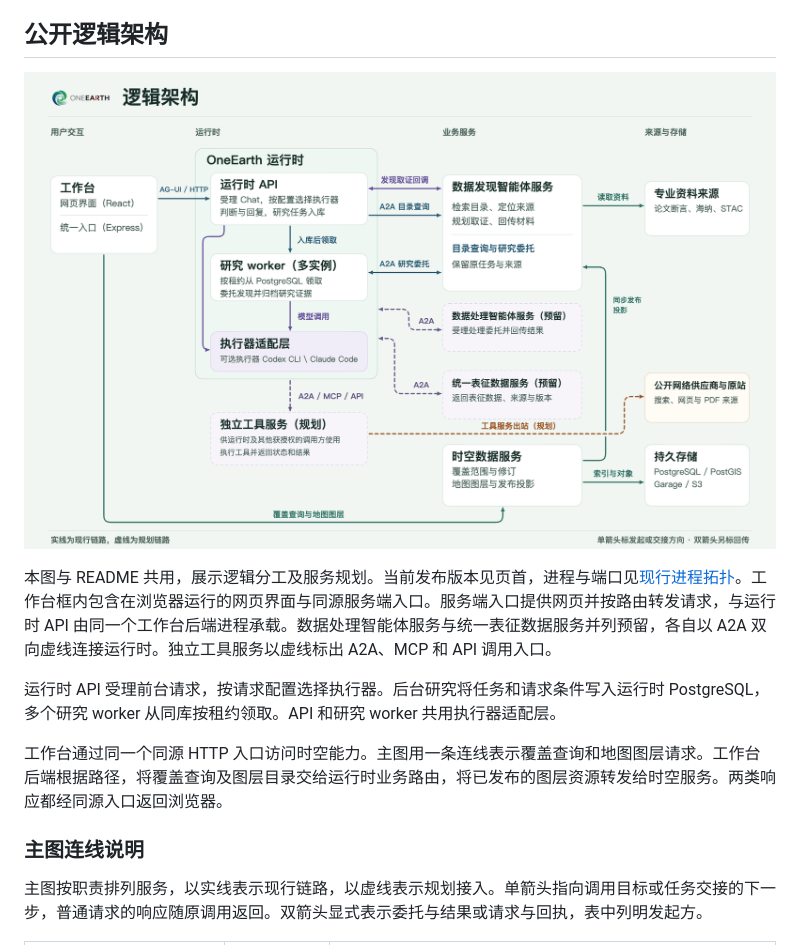
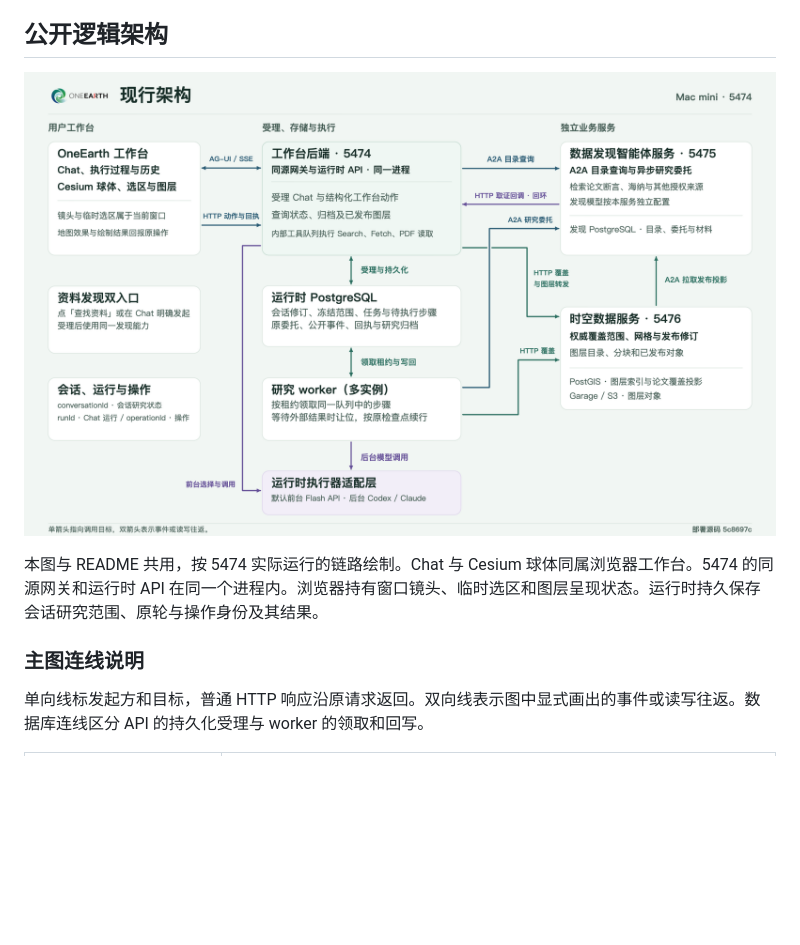
Before and after one commit to lust0yixiong/OneEarth, a Markdown page: docs/架构与接口现状.md, the part around one of its changes. GitHub-like rendering; pictures changed too: docs/diagrams/oneearth-public-architecture.png; blank space fills up the shorter version.

```diff
--- a/docs/架构与接口现状.md
+++ b/docs/架构与接口现状.md
@@ -12,13 +12,9 @@ Mac mini 常驻 5474 自 2026-11-28 21:09:31（上海时间）运行提交 `5c86
 
 [![OneEarth 横版逻辑架构图，点击查看大图](diagrams/oneearth-public-architecture.png)](diagrams/oneearth-public-architecture.png)
 
-本图与 README 共用，展示逻辑分工及服务规划。当前发布版本见页首，进程与端口见[现行进程拓扑](#现行进程拓扑)。工作台框内包含在浏览器运行的网页界面与同源服务端入口。服务端入口提供网页并按路由转发请求，与运行时 API 由同一个工作台后端进程承载。数据处理智能体服务与统一表征数据服务并列预留，各自以 A2A 双向虚线连接运行时。独立工具服务以虚线标出 A2A、MCP 和 API 调用入口。
-
-运行时 API 受理前台请求，按请求配置选择执行器。后台研究将任务和请求条件写入运行时 PostgreSQL，多个研究 worker 从同库按租约领取。API 和研究 worker 共用执行器适配层。
-
-工作台通过同一个同源 HTTP 入口访问时空能力。主图用一条连线表示覆盖查询和地图图层请求。工作台后端根据路径，将覆盖查询及图层目录交给运行时业务路由，将已发布的图层资源转发给时空服务。两类响应都经同源入口返回浏览器。
+本图与 README 共用，按 5474 实际运行的链路绘制。Chat 与 Cesium 球体同属浏览器工作台。5474 的同源网关和运行时 API 在同一个进程内。浏览器持有窗口镜头、临时选区和图层呈现状态。运行时持久保存会话研究范围、原轮与操作身份及其结果。
 
 ### 主图连线说明
 
-主图按职责排列服务，以实线表示现行链路，以虚线表示规划接入。单箭头指向调用目标或任务交接的下一步，普通请求的响应随原调用返回。双箭头显式表示委托与结果或请求与回执，表中列明发起方。
+单向线标发起方和目标，普通 HTTP 响应沿原请求返回。双向线表示图中显式画出的事件或读写往返。数据库连线区分 API 的持久化受理与 worker 的领取和回写。
 
```
Also changed, not shown: other parts of docs/架构与接口现状.md (+22 -22 lines), README.md (+2 -2 lines), docs/diagrams/README.md (+3 -1 lines), docs/diagrams/oneearth-planned-architecture.png (added), 2 other files.
